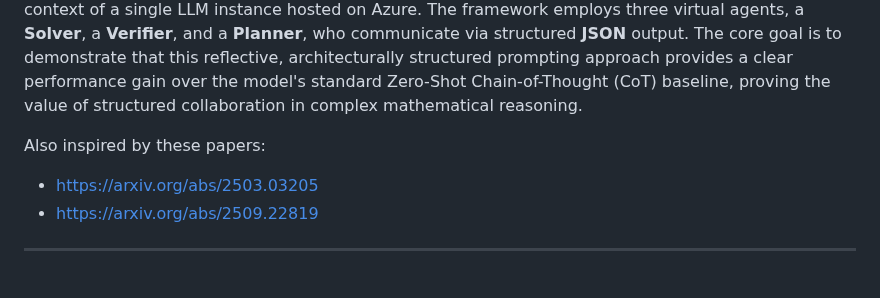
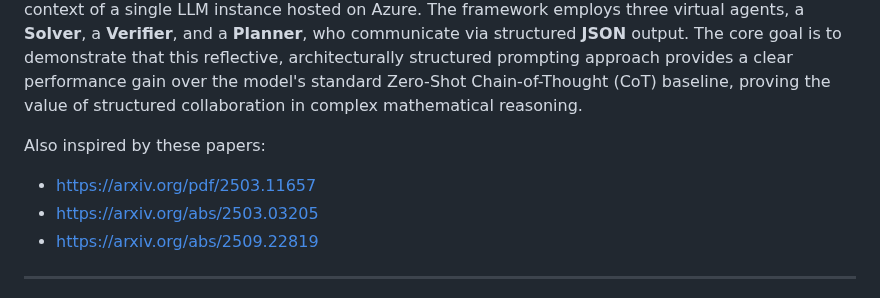
Before and after one commit to au-nlp/project-milestone-p2-group7, a Markdown page: README.md, the part around the change. Rendered like a GitHub page.

```diff
--- a/README.md
+++ b/README.md
@@ -8,6 +8,7 @@
 This project aims to enhance the final-answer acccuracy of a selected Large Language Model (LLM), specifically one **underperforming or untested** on specific sub-sections of the **Matharena** benchmark. We will implement a **Prompt-Based Collaborative Agent Framework (PCAF)**, which simulates a multi-agent system using only sequential, specialized zero/few-shot prompts within the context of a single LLM instance hosted on Azure. The framework employs three virtual agents, a **Solver**, a **Verifier**, and a **Planner**, who communicate via structured **JSON** output. The core goal is to demonstrate that this reflective, architecturally structured prompting approach provides a clear performance gain over the model's standard Zero-Shot Chain-of-Thought (CoT) baseline, proving the value of structured collaboration in complex mathematical reasoning.
 
 Also inspired by these papers:
+  - https://arxiv.org/pdf/2503.11657
   - https://arxiv.org/abs/2503.03205
   - https://arxiv.org/abs/2509.22819
 ---
```
